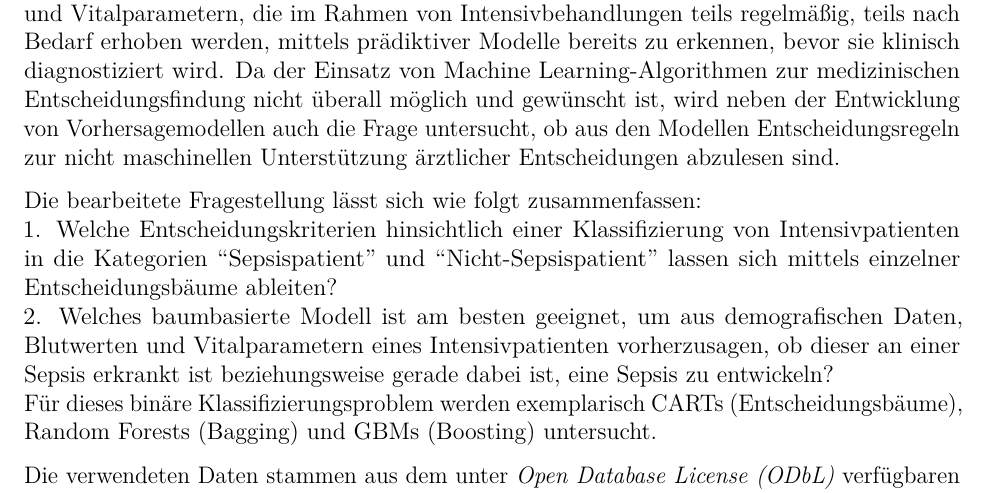
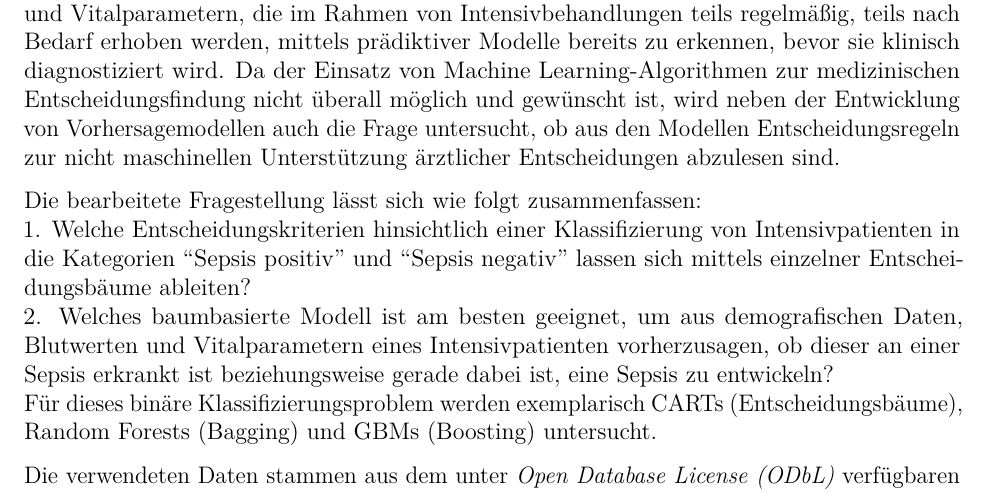
Before and after one commit to DaVo82/Projektarbeit, an R Markdown document (Projektarbeit_DanielaVogler.Rmd): part of page 2 of 23, cut so that both start at the same text. Rendered offline with R 4.5, knitr and Pandoc, then LaTeX, with nearby package versions; some code elsewhere in the file could not run offline; a font, style sheet, LaTeX package, included part or bibliography that could not be used is replaced or left out.

Commit message:
one more textual change

```diff
--- a/Projektarbeit_DanielaVogler.Rmd
+++ b/Projektarbeit_DanielaVogler.Rmd
@@ -99,7 +99,7 @@ maschinellen Unterstützung ärztlicher Entscheidungen abzulesen sind.
 Die bearbeitete Fragestellung lässt sich wie folgt zusammenfassen:
 \newline
 1. Welche Entscheidungskriterien hinsichtlich einer Klassifizierung von
-Intensivpatienten in die Kategorien "Sepsispatient" und "Nicht-Sepsispatient"
+Intensivpatienten in die Kategorien "Sepsis positiv" und "Sepsis negativ"
 lassen sich mittels einzelner Entscheidungsbäume ableiten?
 \newline
 2. Welches baumbasierte Modell ist am besten geeignet, um aus demografischen
```
